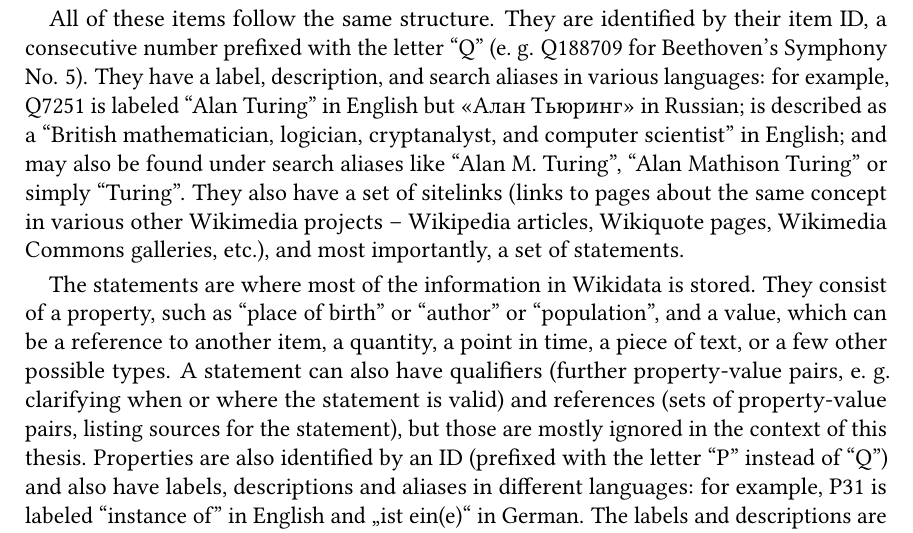
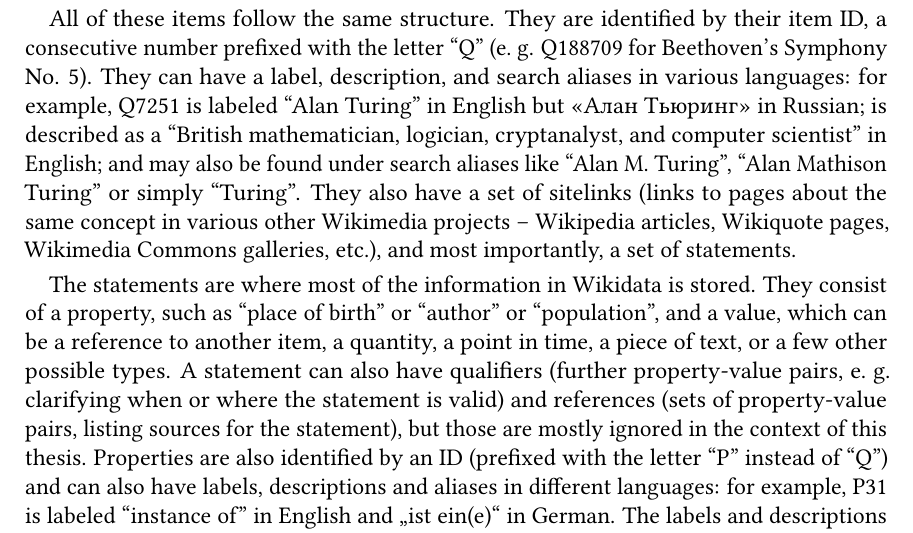
Before and after one commit to lucaswerkmeister/master-thesis, a LaTeX thesis (thesis.tex, which reads sections/background.tex): part of page 17 of 41, cut so that both start at the same text. Compiled offline with pdfLaTeX.

Commit message:
Clarify that terms are overall optional
Items and properties *can* have labels, descriptions and aliases in
various languages, but don’t *have to* have all these elements in all
languages, of course.

```diff
--- a/sections/background.tex
+++ b/sections/background.tex
@@ -41,7 +41,7 @@ All of these items follow the same structure.
 They are identified by their item ID,
 a consecutive number prefixed with the letter “Q”
 (e.~g. \Q{Q188709} for Beethoven’s Symphony No. 5).
-They have a label, description, and search aliases in various languages:
+They can have a label, description, and search aliases in various languages:
 for example, \Q{Q7251} is labeled “Alan Turing” in English
 but «\foreignlanguage{russian}{Алан Тьюринг}» in Russian;
 is described as a “British mathematician, logician, cryptanalyst, and computer scientist” in English;
@@ -61,7 +61,7 @@ and references (sets of property-value pairs, listing sources for the statement)
 but those are mostly ignored in the context of this thesis.
 Properties are also identified by an ID
 (prefixed with the letter “P” instead of “Q”)
-and also have labels, descriptions and aliases in different languages:
+and can also have labels, descriptions and aliases in different languages:
 for example, \P{P31} is labeled “instance of” in English
 and „\foreignlanguage{ngerman}{ist ein(e)}“ in German.
 The labels and descriptions are necessary to understand the meaning of statements,
```
